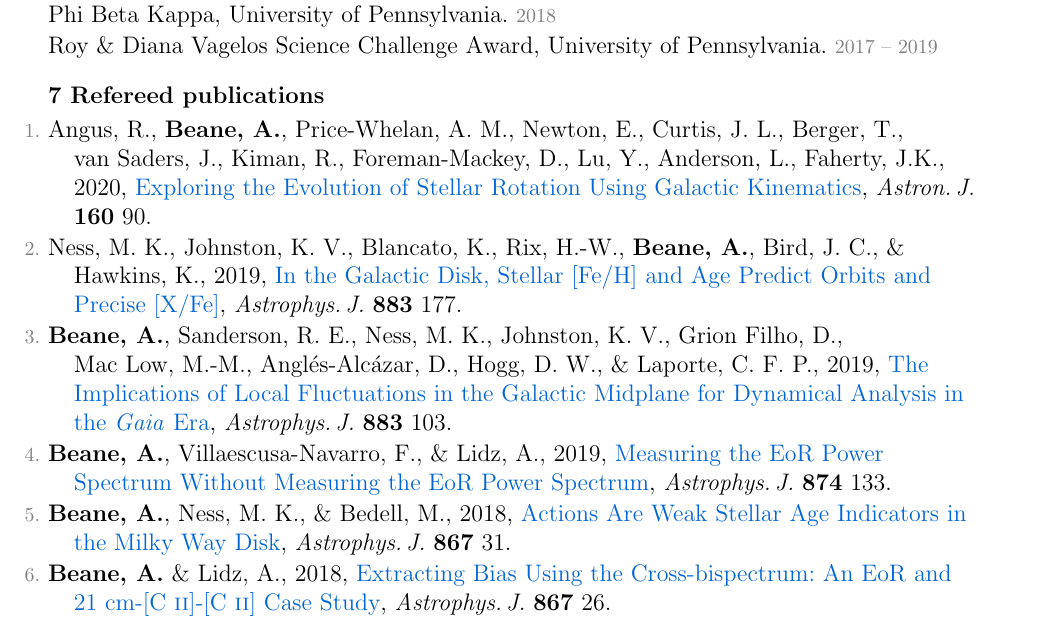
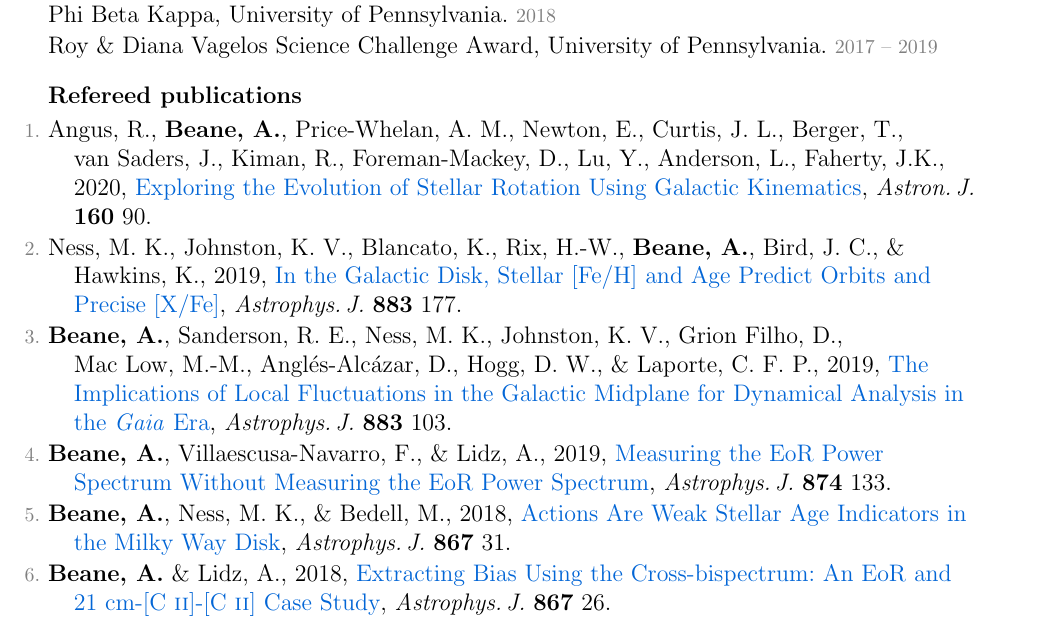
Before and after one commit to gusbeane/gusbeane.github.io, a LaTeX CV (cv/beane_cv.tex): part of page 1 of 2, cut so that both start at the same text. Compiled offline with pdfLaTeX.

Commit message:
rebuilding site Fri Mar  5 01:25:39 EST 2021

```diff
--- a/cv/beane_cv.tex
+++ b/cv/beane_cv.tex
@@ -215,7 +215,7 @@ Roy \& Diana Vagelos Science Challenge Award, University of Pennsylvania. \deemp
 % end HACK
 
 \hypersetup{linkcolor=black}%
-\hoggheading{\ref{rpcount} Refereed publications}%% use \etal when there are >9 authors!
+\hoggheading{Refereed publications}%% use \etal when there are >9 authors!
 \hypersetup{linkcolor=grey}%
 \begin{list}{\pubnumber{\therefpubnum}}{\hogglist}
 \item
@@ -242,6 +242,7 @@ Ness,~M.~K., Johnston,~K.~V., Blancato,~K., Rix,~H.-W., {\bf Beane,~A.}, Bird,~J
 {\bf Beane,~A.} \& Lidz,~A., 2018,
 \doi{10.3847/1538-4357/aae388}{Extracting Bias Using the Cross-bispectrum: An EoR and 21~cm-[C {\sc ii}]-[C {\sc ii}] Case Study},
 \textit{Astrophys.\,J.}\ \textbf{867} 26.
+\newpage
 \item
 {\bf Beane,~A.}, Miller~III,~B., \& Parish, C., 2017,
 \doi{10.1016/j.jmgm.2017.03.012}{Internal abstraction of dynemicin A: An MD approach},
```
Also changed, not shown: cv/beane_cv.pdf.
